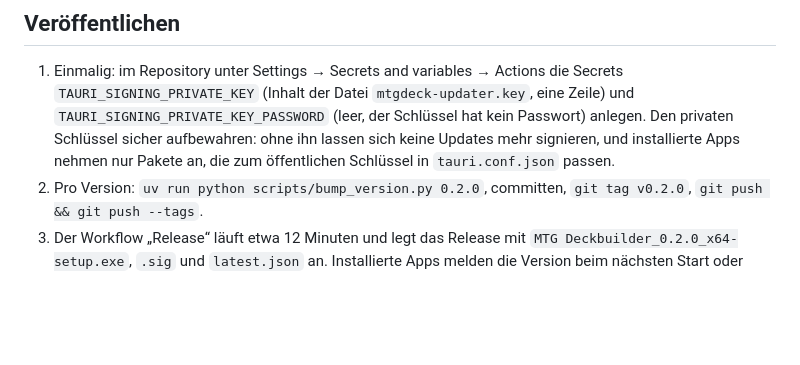
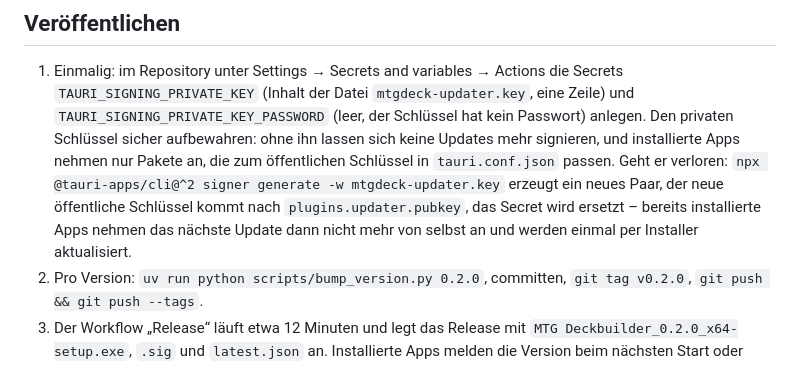
Before and after one commit to liehrdot/mtgdeckbuilder, a Markdown page: docs/plan-desktop-app.md, the part around the change. Rendered like a GitHub page; blank space fills up the shorter version.

Commit message:
Plan: was bei verlorenem Signierschlüssel zu tun ist
Co-Authored-By: Claude Fable 5.1 <noreply@anthropic.com>
Claude-Session: https://claude.ai/code/session_01Pjge9MfqEAoQtLN8mXxo3k

```diff
--- a/docs/plan-desktop-app.md
+++ b/docs/plan-desktop-app.md
@@ -209,6 +209,9 @@ selbst“ ist damit der nächste Schritt auf einem echten Windows.
    (Inhalt der Datei `mtgdeck-updater.key`, eine Zeile) und `TAURI_SIGNING_PRIVATE_KEY_PASSWORD` (leer, der Schlüssel
    hat kein Passwort) anlegen. Den privaten Schlüssel sicher aufbewahren: ohne ihn lassen sich keine Updates mehr
    signieren, und installierte Apps nehmen nur Pakete an, die zum öffentlichen Schlüssel in `tauri.conf.json` passen.
+   Geht er verloren: `npx @tauri-apps/cli@^2 signer generate -w mtgdeck-updater.key` erzeugt ein neues Paar, der
+   neue öffentliche Schlüssel kommt nach `plugins.updater.pubkey`, das Secret wird ersetzt – bereits installierte
+   Apps nehmen das nächste Update dann nicht mehr von selbst an und werden einmal per Installer aktualisiert.
 2. Pro Version: `uv run python scripts/bump_version.py 0.2.0`, committen, `git tag v0.2.0`, `git push && git push --tags`.
 3. Der Workflow „Release“ läuft etwa 12 Minuten und legt das Release mit `MTG Deckbuilder_0.2.0_x64-setup.exe`,
    `.sig` und `latest.json` an. Installierte Apps melden die Version beim nächsten Start oder spätestens am nächsten
```
